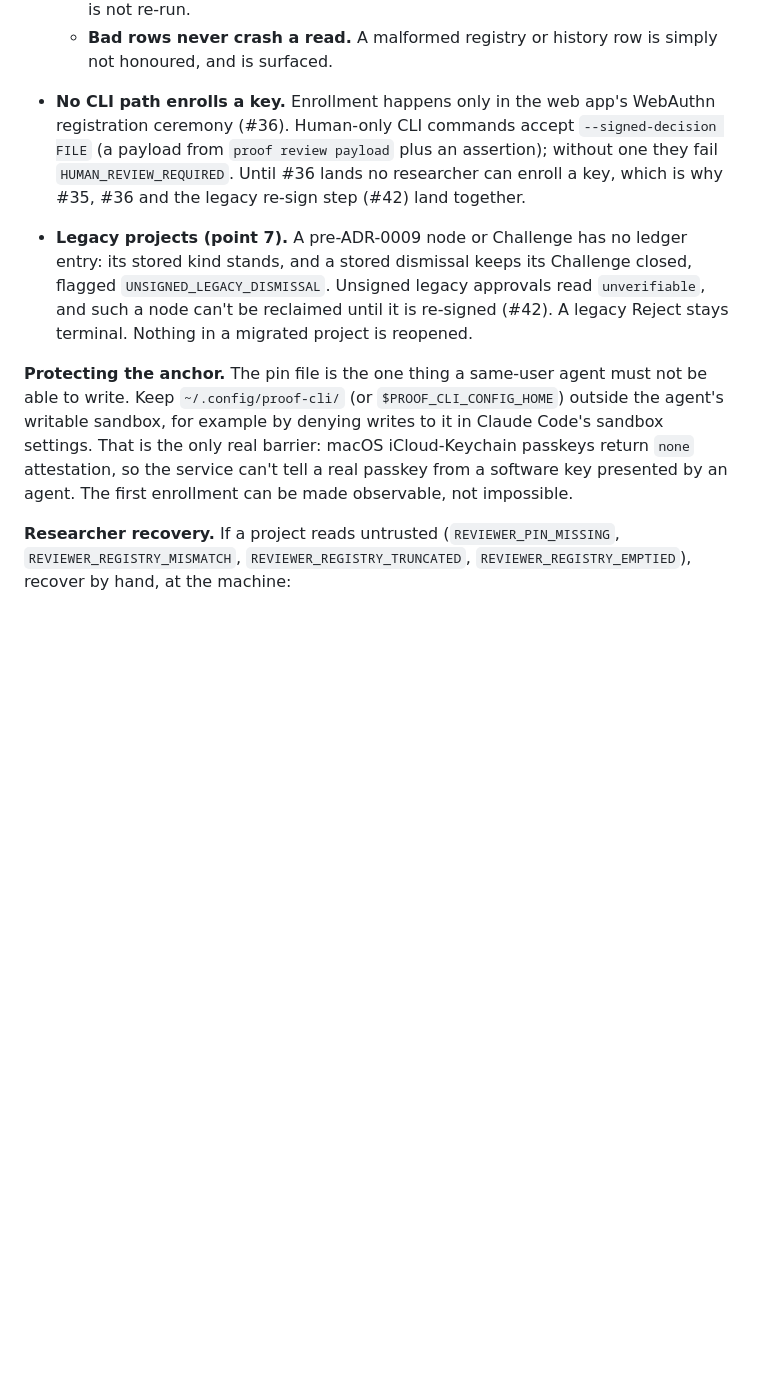
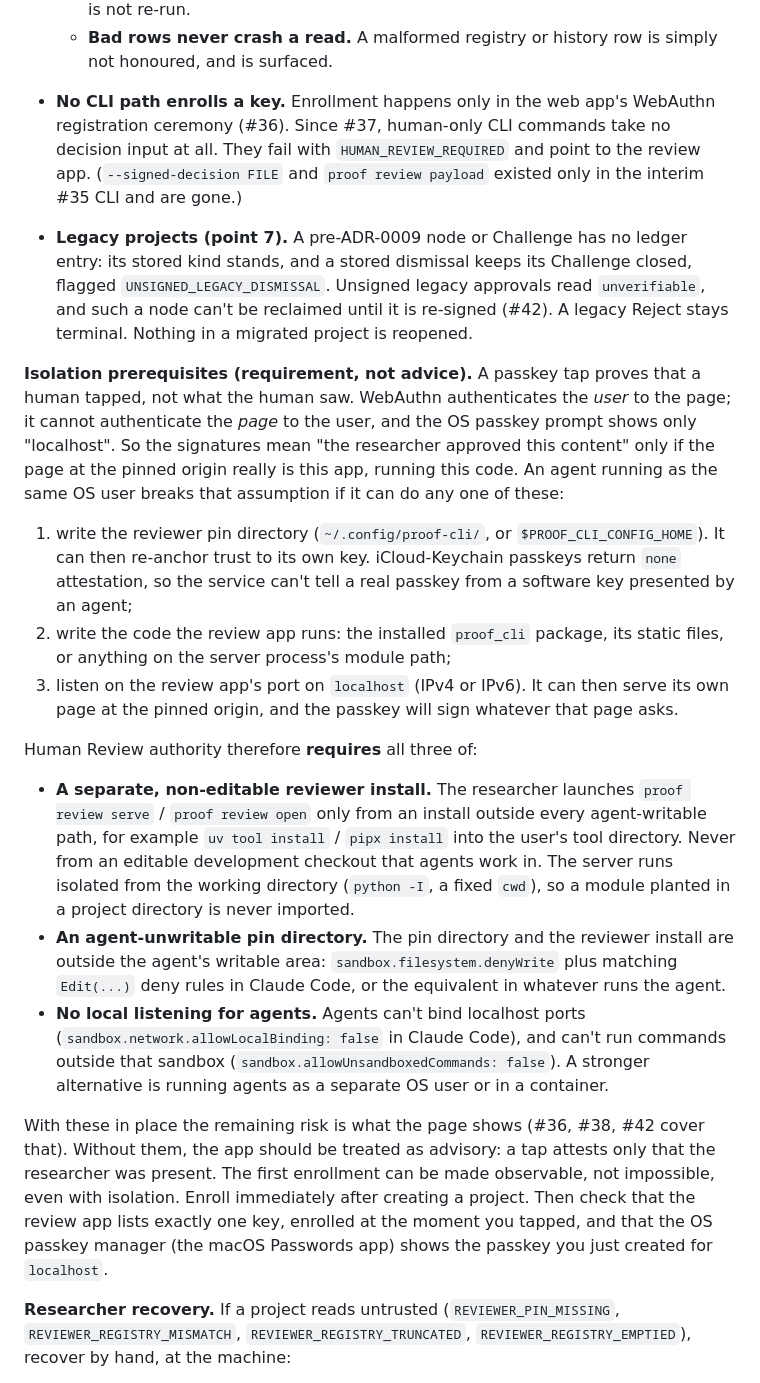
Before and after one commit to DengZhiyuan-math/proof-cli, a Markdown page: docs/adr/0009-human-review-authority-by-passkey-signature.md, the part around the change. Drawn GitHub-style; blank space fills up the shorter version.

Commit message:
docs: agent isolation is a prerequisite of Human Review authority (ADR-0009)
A passkey tap proves a human tapped, not what they saw: WebAuthn cannot
authenticate the page to the user. A same-user agent that can write the
pin directory, write the code the review app runs, or listen on the review
port can serve the pinned origin itself. Replace the "Protecting the
anchor" advice with three required conditions (separate non-editable
reviewer install, agent-unwritable pin directory, no local listening for
agents), and drop the stale interim --signed-decision / review payload
description removed in #37.

Co-Authored-By: Claude Opus 5.5 <noreply@anthropic.com>

```diff
--- a/docs/adr/0009-human-review-authority-by-passkey-signature.md
+++ b/docs/adr/0009-human-review-authority-by-passkey-signature.md
@@ -81,10 +81,22 @@ This is hard to reverse: once review history is a signed hash chain and agents a
   - **The pin** in the user-level config holds the first key's fingerprint, the project instance, and the newest row of each chain this machine has seen. The registry head is written on every enrollment and revocation. The review-history and ledger heads are written, best-effort, after every signed decision and ledger append. A head that isn't advanced (for example because the agent's sandbox can't write the pin file) is only an older lower bound, never a false alarm.
   - **When the registry isn't trusted:** the pin is missing, unreadable or mismatched; the registry was emptied; or a pinned head is gone from its chain (`HISTORY_TRUNCATED`: the newest rows were deleted, such as a revocation, a Reject, or a Challenge's opening). No decision then counts, and trust on first use is not re-run.
   - **Bad rows never crash a read.** A malformed registry or history row is simply not honoured, and is surfaced.
-- **No CLI path enrolls a key.** Enrollment happens only in the web app's WebAuthn registration ceremony (#36). Human-only CLI commands accept `--signed-decision FILE` (a payload from `proof review payload` plus an assertion); without one they fail `HUMAN_REVIEW_REQUIRED`. Until #36 lands no researcher can enroll a key, which is why #35, #36 and the legacy re-sign step (#42) land together.
+- **No CLI path enrolls a key.** Enrollment happens only in the web app's WebAuthn registration ceremony (#36). Since #37, human-only CLI commands take no decision input at all. They fail with `HUMAN_REVIEW_REQUIRED` and point to the review app. (`--signed-decision FILE` and `proof review payload` existed only in the interim #35 CLI and are gone.)
 - **Legacy projects (point 7).** A pre-ADR-0009 node or Challenge has no ledger entry: its stored kind stands, and a stored dismissal keeps its Challenge closed, flagged `UNSIGNED_LEGACY_DISMISSAL`. Unsigned legacy approvals read `unverifiable`, and such a node can't be reclaimed until it is re-signed (#42). A legacy Reject stays terminal. Nothing in a migrated project is reopened.
 
-**Protecting the anchor.** The pin file is the one thing a same-user agent must not be able to write. Keep `~/.config/proof-cli/` (or `$PROOF_CLI_CONFIG_HOME`) outside the agent's writable sandbox, for example by denying writes to it in Claude Code's sandbox settings. That is the only real barrier: macOS iCloud-Keychain passkeys return `none` attestation, so the service can't tell a real passkey from a software key presented by an agent. The first enrollment can be made observable, not impossible.
+**Isolation prerequisites (requirement, not advice).** A passkey tap proves that a human tapped, not what the human saw. WebAuthn authenticates the *user* to the page; it cannot authenticate the *page* to the user, and the OS passkey prompt shows only "localhost". So the signatures mean "the researcher approved this content" only if the page at the pinned origin really is this app, running this code. An agent running as the same OS user breaks that assumption if it can do any one of these:
+
+1. write the reviewer pin directory (`~/.config/proof-cli/`, or `$PROOF_CLI_CONFIG_HOME`). It can then re-anchor trust to its own key. iCloud-Keychain passkeys return `none` attestation, so the service can't tell a real passkey from a software key presented by an agent;
+2. write the code the review app runs: the installed `proof_cli` package, its static files, or anything on the server process's module path;
+3. listen on the review app's port on `localhost` (IPv4 or IPv6). It can then serve its own page at the pinned origin, and the passkey will sign whatever that page asks.
+
+Human Review authority therefore **requires** all three of:
+
+- **A separate, non-editable reviewer install.** The researcher launches `proof review serve` / `proof review open` only from an install outside every agent-writable path, for example `uv tool install` / `pipx install` into the user's tool directory. Never from an editable development checkout that agents work in. The server runs isolated from the working directory (`python -I`, a fixed `cwd`), so a module planted in a project directory is never imported.
+- **An agent-unwritable pin directory.** The pin directory and the reviewer install are outside the agent's writable area: `sandbox.filesystem.denyWrite` plus matching `Edit(...)` deny rules in Claude Code, or the equivalent in whatever runs the agent.
+- **No local listening for agents.** Agents can't bind localhost ports (`sandbox.network.allowLocalBinding: false` in Claude Code), and can't run commands outside that sandbox (`sandbox.allowUnsandboxedCommands: false`). A stronger alternative is running agents as a separate OS user or in a container.
+
+With these in place the remaining risk is what the page shows (#36, #38, #42 cover that). Without them, the app should be treated as advisory: a tap attests only that the researcher was present. The first enrollment can be made observable, not impossible, even with isolation. Enroll immediately after creating a project. Then check that the review app lists exactly one key, enrolled at the moment you tapped, and that the OS passkey manager (the macOS Passwords app) shows the passkey you just created for `localhost`.
 
 **Researcher recovery.** If a project reads untrusted (`REVIEWER_PIN_MISSING`, `REVIEWER_REGISTRY_MISMATCH`, `REVIEWER_REGISTRY_TRUNCATED`, `REVIEWER_REGISTRY_EMPTIED`), recover by hand, at the machine:
 1. Run `proof review warnings` and `proof reviewer list`, and compare the listed fingerprints with the key your web app shows when you sign.
```
